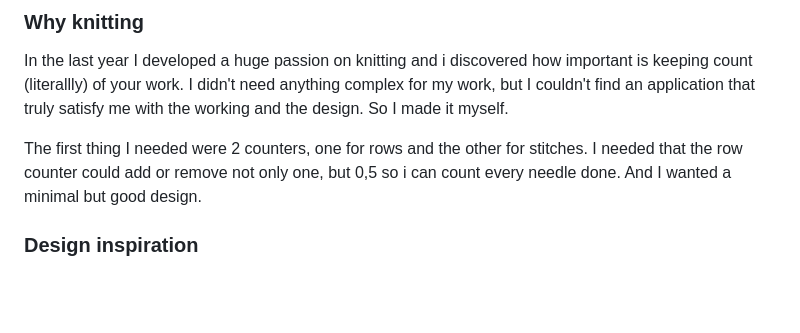
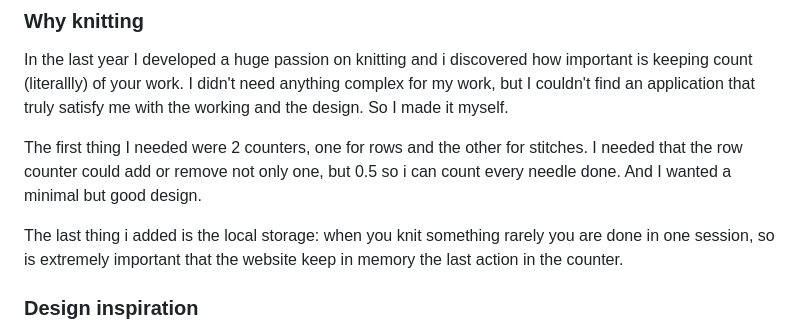
Before and after one commit to francesca-pizzighini/KnittingCounter, a Markdown page: readme.md, the part around the change printed below. Rendered like a GitHub page; blank space fills up the shorter version.

Commit message:
final readme

```diff
--- a/readme.md
+++ b/readme.md
@@ -59,8 +59,10 @@ In the last year I developed a huge passion on knitting and i discovered how imp
 So I made it myself.
 
 The first thing I needed were 2 counters, one for rows and the other for stitches.
-I needed that the row counter could add or remove not only one, but 0,5 so i can count every needle done.
+I needed that the row counter could add or remove not only one, but 0.5 so i can count every needle done.
 And I wanted a minimal but good design.
+
+The last thing i added is the local storage: when you knit something rarely you are done in one session, so is extremely important that the website keep in memory the last action in the counter.
 
 ### Design inspiration
 Taking ispiration for design was essential for my work since I'm not very good creating new ones.
```
Also changed, not shown: other parts of readme.md (+1 -1 lines).
